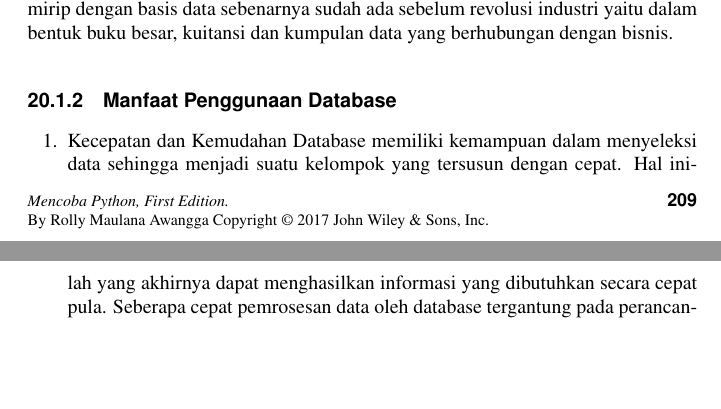
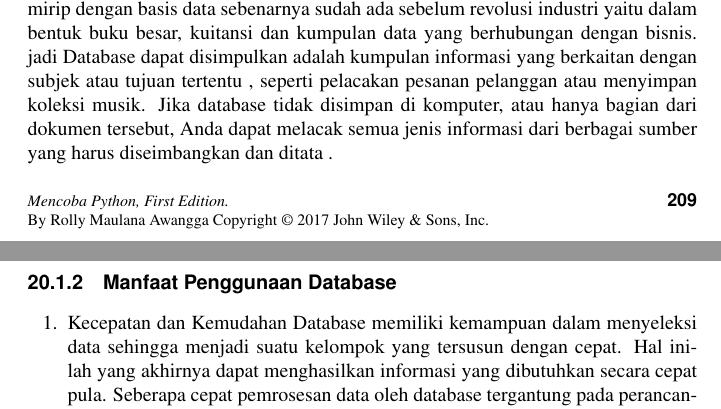
Before and after one commit to BukuInformatika/python, a LaTeX thesis (python.tex, which reads DATABASEACCESS.tex): two parts of pages 240 and 241 of 302, joined at a grey line, cut so that both start at the same text, the shorter picture padded with empty space. Compiled offline with pdfLaTeX.

Commit message:
Update DATABASEACCESS.tex

```diff
--- a/DATABASEACCESS.tex
+++ b/DATABASEACCESS.tex
@@ -10,6 +10,7 @@
 \subsection{Pengertian Database}
 	Basis data adalah sekumpulan dari data yang telah disusun sesuai dengan aturan tertentu yang saling berhubungan sehingga memudahkan pengguna dalam mengelolanya juga memudahkan pengguna untuk memperoleh informasi. Selain itu ada juga yang menyebutkan bahwa database sebagai kumpulan ﬁle,tabel,atau arsip yang saling terhubung yang disimpan dalam media elektronik.
 	Istilah "basis data" berawal dari ilmu komputer. Meskipun kemudian artinya semakin luas , memasukkan hal-hal di luar bidang elektronika, artikel ini mengenai basis data komputer. Catatan yang mirip dengan basis data sebenarnya sudah ada sebelum revolusi industri yaitu dalam bentuk buku besar, kuitansi dan kumpulan data yang berhubungan dengan bisnis.
+	jadi Database dapat disimpulkan adalah kumpulan informasi yang berkaitan dengan subjek atau tujuan tertentu , seperti pelacakan pesanan pelanggan atau menyimpan koleksi musik. Jika database tidak disimpan di komputer, atau hanya bagian dari dokumen tersebut, Anda dapat melacak semua jenis informasi dari berbagai sumber yang harus diseimbangkan dan ditata .
 
 \subsection {Manfaat Penggunaan Database}
 	\begin{enumerate}
```
